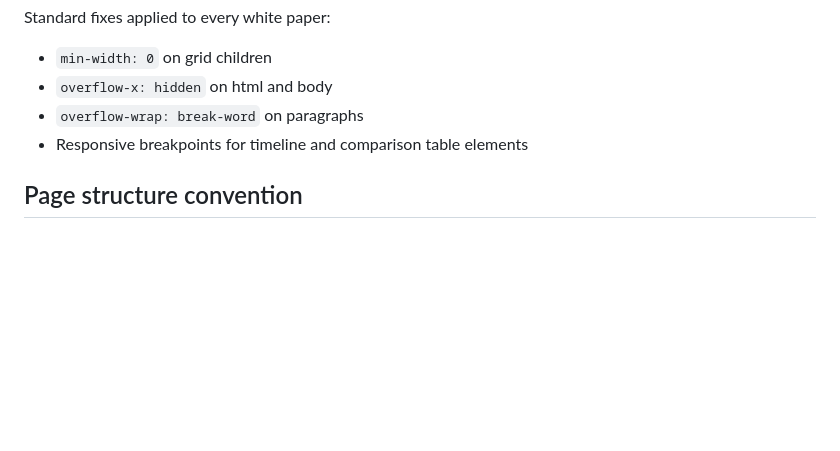
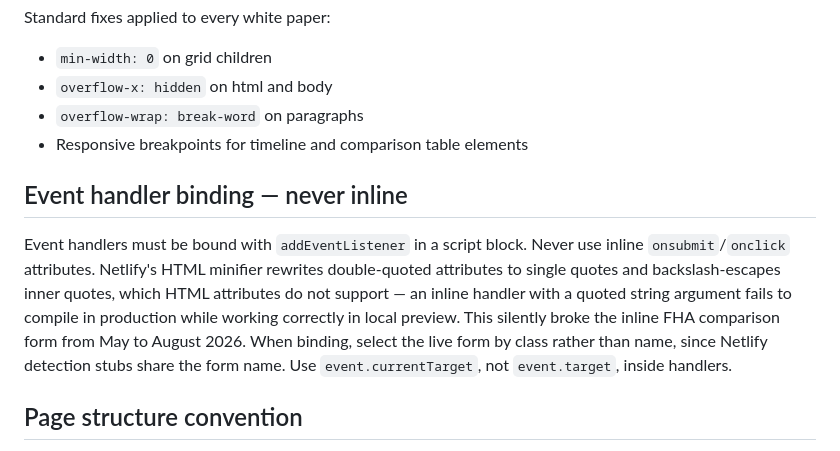
Before and after one commit to blorenz0218/roach-lorenz, a Markdown page: CLAUDE.md, the part around the change. GitHub-like rendering; blank space fills up the shorter version.

Commit message:
CLAUDE.md: require addEventListener binding, never inline handlers
Records the standard behind the FHA form fix in 7ae3256 and the Quarterly
form conversion in f399d57. Netlify's HTML minifier rewrites double-quoted
attributes to single quotes and backslash-escapes inner quotes, so an
inline handler with a quoted string argument compiles locally but not in
production. Also notes selecting the live form by class rather than name,
since detection stubs share the form name, and using event.currentTarget
under a bubbling listener.

Co-Authored-By: Claude Opus 5 <noreply@anthropic.com>

```diff
--- a/CLAUDE.md
+++ b/CLAUDE.md
@@ -239,6 +239,10 @@ Standard fixes applied to every white paper:
 - `overflow-wrap: break-word` on paragraphs
 - Responsive breakpoints for timeline and comparison table elements
 
+## Event handler binding — never inline
+
+Event handlers must be bound with `addEventListener` in a script block. Never use inline `onsubmit`/`onclick` attributes. Netlify's HTML minifier rewrites double-quoted attributes to single quotes and backslash-escapes inner quotes, which HTML attributes do not support — an inline handler with a quoted string argument fails to compile in production while working correctly in local preview. This silently broke the inline FHA comparison form from May to August 2026. When binding, select the live form by class rather than name, since Netlify detection stubs share the form name. Use `event.currentTarget`, not `event.target`, inside handlers.
+
 ## Page structure convention
 
 All resource/white paper pages are delivered as `index.html` inside a subfolder under `/resources/` (e.g., `resources/hud-223f-checklist/index.html`). This lets Netlify serve clean URLs without `.html` extensions.
```
